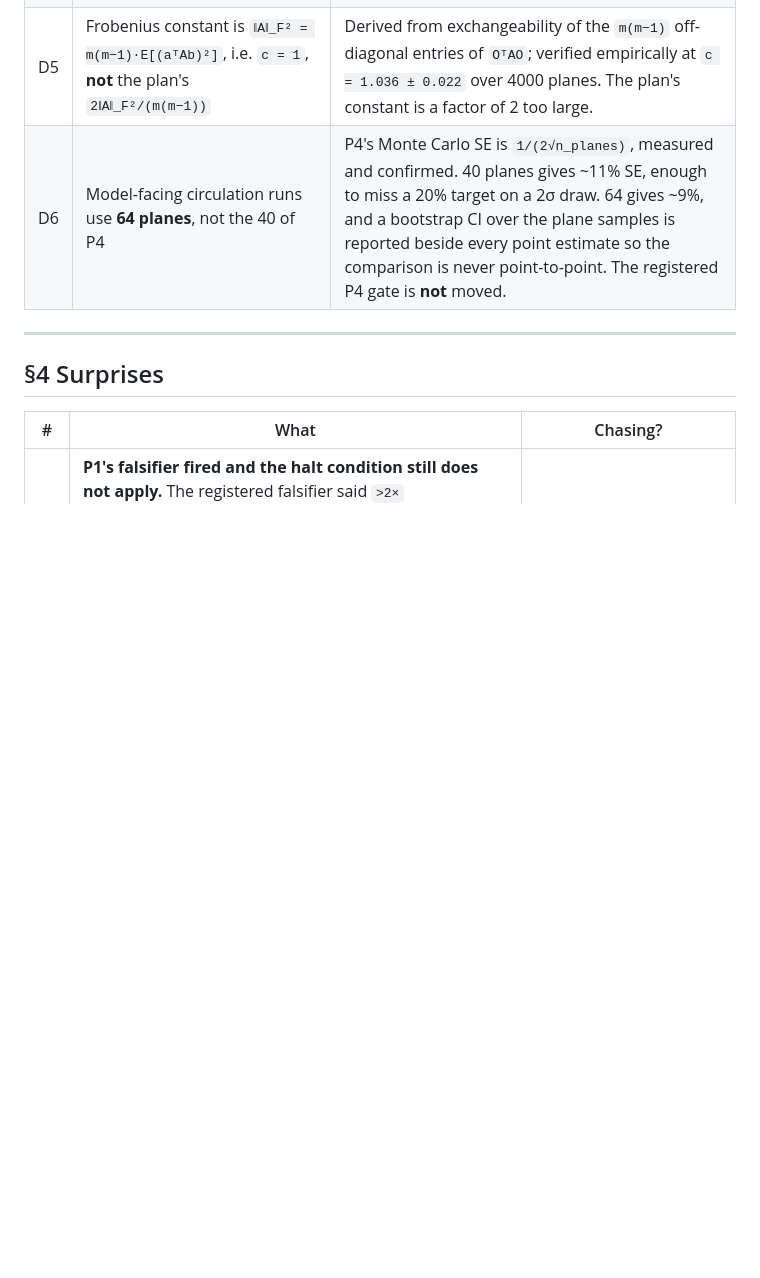
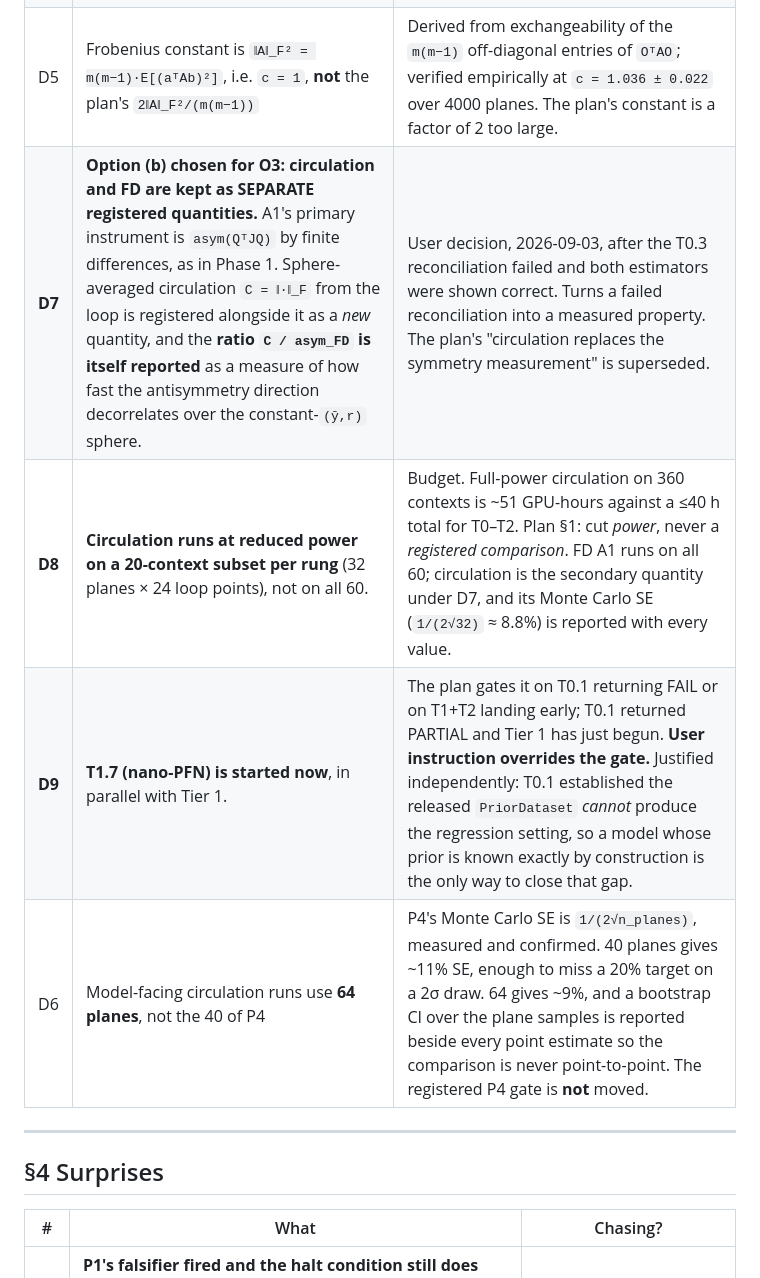
Before and after one commit to frisco137/conformal_ood, a Markdown page: experiments/phase_3/phase_3_results.md, the part around the change. Rendered like a GitHub page; blank space fills up the shorter version.

Commit message:
Phase 3: adopt option (b) -- circulation and FD as separate registered quantities
D7  A1's primary instrument stays asym(Q'JQ) by finite differences, as in
    Phase 1. Sphere-averaged circulation is registered ALONGSIDE it as a new
    quantity, and the ratio C/asym_FD is itself reported as a measure of how
    fast the antisymmetry direction decorrelates over the constant-(ybar,r)
    sphere. The plan's 'circulation replaces the symmetry measurement' is
    superseded.
D8  Circulation runs at reduced power on a 20-context subset per rung
    (32 planes x 24 points). Full power on 360 contexts is ~51 GPU-hours
    against a 40h budget. Plan section 1: cut power, never a registered
    comparison. FD A1 still runs on all 60.
D9  T1.7 nano-PFN started now, in parallel with Tier 1, on user instruction --
    the plan gates it on T0.1 = FAIL and T0.1 returned PARTIAL. Justified
    independently: the released PriorDataset cannot produce the regression
    setting at all, so a model whose prior is known exactly by construction is
    the only way to close that gap.

```diff
--- a/experiments/phase_3/phase_3_results.md
+++ b/experiments/phase_3/phase_3_results.md
@@ -582,6 +582,9 @@ extends N3's "A2 is the more robust condition" from preprocessing to noise-scale
 | D3 | "prior-family" replaces "in-family" everywhere | T0.1 PARTIAL branch, plan §2. |
 | D4 | Circulation sign convention pinned to `aᵀ(J−Jᵀ)b`; the plan's stated identity is the negative of what the integral gives | Orientation convention. Derived in `circulation.py`, asserted by the identity check so it cannot drift. |
 | D5 | Frobenius constant is `‖A‖_F² = m(m−1)·E[(aᵀAb)²]`, i.e. `c = 1`, **not** the plan's `2‖A‖_F²/(m(m−1))` | Derived from exchangeability of the `m(m−1)` off-diagonal entries of `OᵀAO`; verified empirically at `c = 1.036 ± 0.022` over 4000 planes. The plan's constant is a factor of 2 too large. |
+| **D7** | **Option (b) chosen for O3: circulation and FD are kept as SEPARATE registered quantities.** A1's primary instrument is `asym(QᵀJQ)` by finite differences, as in Phase 1. Sphere-averaged circulation `C = ‖·‖_F` from the loop is registered alongside it as a *new* quantity, and the **ratio `C / asym_FD` is itself reported** as a measure of how fast the antisymmetry direction decorrelates over the constant-`(ȳ,r)` sphere. | User decision, 2026-09-03, after the T0.3 reconciliation failed and both estimators were shown correct. Turns a failed reconciliation into a measured property. The plan's "circulation replaces the symmetry measurement" is superseded. |
+| **D8** | **Circulation runs at reduced power on a 20-context subset per rung** (32 planes × 24 loop points), not on all 60. | Budget. Full-power circulation on 360 contexts is ~51 GPU-hours against a ≤40 h total for T0–T2. Plan §1: cut *power*, never a *registered comparison*. FD A1 runs on all 60; circulation is the secondary quantity under D7, and its Monte Carlo SE (`1/(2√32)` ≈ 8.8%) is reported with every value. |
+| **D9** | **T1.7 (nano-PFN) is started now**, in parallel with Tier 1. | The plan gates it on T0.1 returning FAIL or on T1+T2 landing early; T0.1 returned PARTIAL and Tier 1 has just begun. **User instruction overrides the gate.** Justified independently: T0.1 established the released `PriorDataset` *cannot* produce the regression setting, so a model whose prior is known exactly by construction is the only way to close that gap. |
 | D6 | Model-facing circulation runs use **64 planes**, not the 40 of P4 | P4's Monte Carlo SE is `1/(2√n_planes)`, measured and confirmed. 40 planes gives ~11% SE, enough to miss a 20% target on a 2σ draw. 64 gives ~9%, and a bootstrap CI over the plane samples is reported beside every point estimate so the comparison is never point-to-point. The registered P4 gate is **not** moved. |
 
 ---
```
